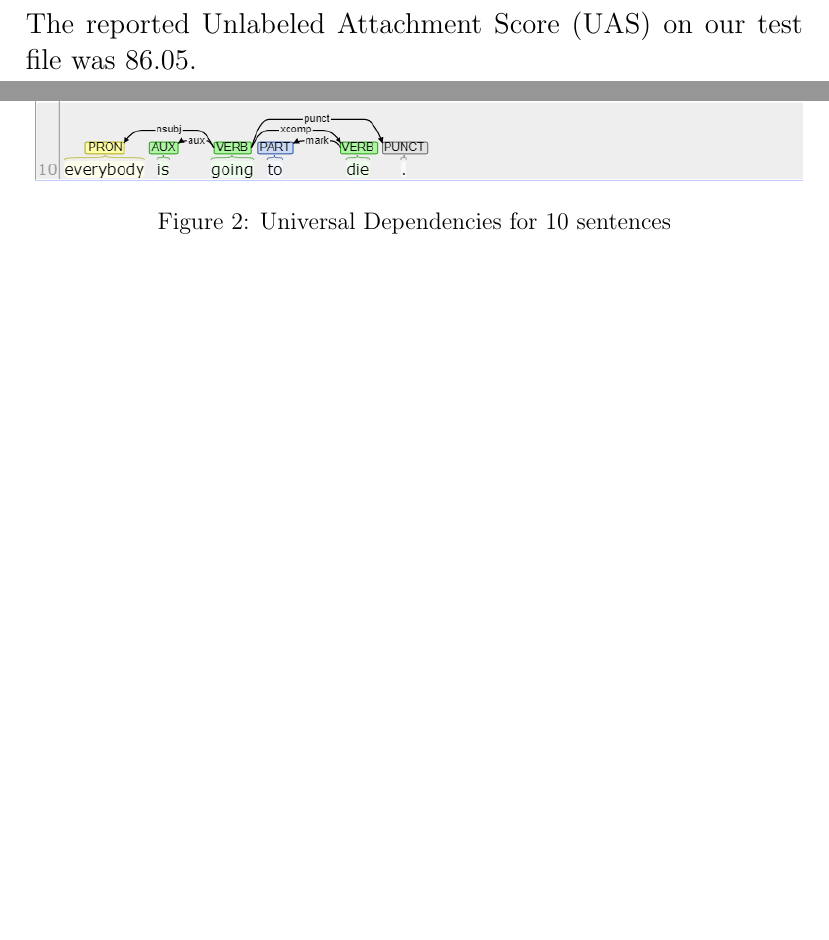
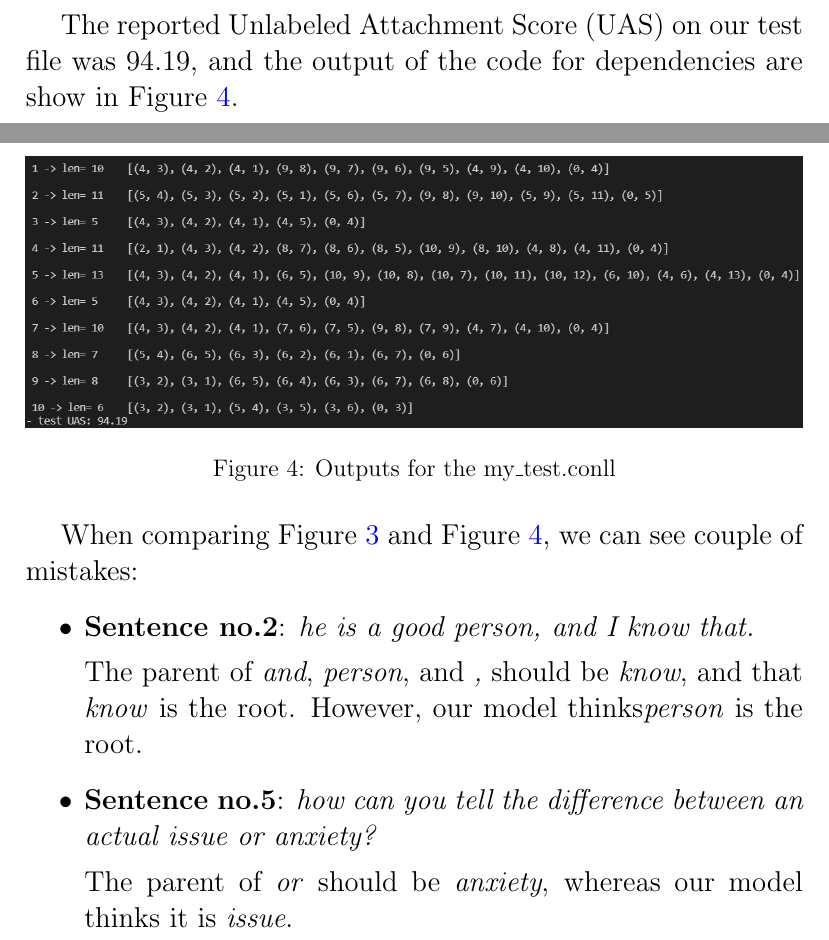
Before and after one commit to yegmor/NLPProject, a LaTeX paper (latex/final_phase_report.tex): two parts of pages 11 and 12 of 20 before the commit and two parts of pages 13 and 14 of 20 after it, joined at a grey line, cut so that both start at the same text, the shorter picture padded with empty space. Compiled offline with pdfLaTeX.

Commit message:
complete parsing.

```diff
--- a/latex/final_phase_report.tex
+++ b/latex/final_phase_report.tex
@@ -126,8 +125,2 @@ More specifically, we used their \href{http://stanza.run/}{Online Demo} to creat
 
 \section*{Results and Examples}
-
-The reported Unlabeled Attachment Score (UAS) on our test file was 86.05.
-
-\begin{figure}[H]
-	\centering{\includegraphics[width=\linewidth, height=\textheight, keepaspectratio]{../reports/images/parsing_examples_UDtree.png}}
-	\caption{Universal Dependencies for 10 sentences}
@@ -149,3 +155,22 @@ The reported Unlabeled Attachment Score (UAS) on our test file was 86.05.
+The reported Unlabeled Attachment Score (UAS) on our test file was 94.19, and the output of the code for dependencies are show in Figure \ref{parsing_output}.
+\begin{figure}[H]
+	\centering{\includegraphics[width=\linewidth, height=\textheight, keepaspectratio]{../reports/images/parsing_output.png}}
+	\caption{Outputs for the my\_test.conll}
+	\label{parsing_output}
+\end{figure}
+
+When comparing Figure \ref{parsing_examples_UDtree} and Figure \ref{parsing_output}, we can see couple of mistakes:
+\begin{itemize}
+	\item \textbf{Sentence no.2}: \emph{he is a good person, and I know that.}
+
+	The parent of \emph{and}, \emph{person}, and \emph{,} should be \emph{know}, and that \emph{know} is the root. However, our model thinks\emph{person} is the root.
+
+	\item \textbf{Sentence no.5}:
+	 \emph{how can you tell the difference between an actual issue or anxiety?}
+
+	 The parent of \emph{or} should be \emph{anxiety}, whereas our model thinks it is \emph{issue}.
+\end{itemize}
+
 
 \newpage
 \part{Language Model}
```
Also changed, not shown: code/8_parsing/run.py (+6 -1 lines), latex/final_phase_report.pdf, reports/images/normal-lm_examples.png, reports/images/parsing_conll.png (added), reports/images/parsing_examples_UDtree.png, reports/images/parsing_output.png (added), latex/final_phase_report.tex (33 more changed lines), 10 other files.
